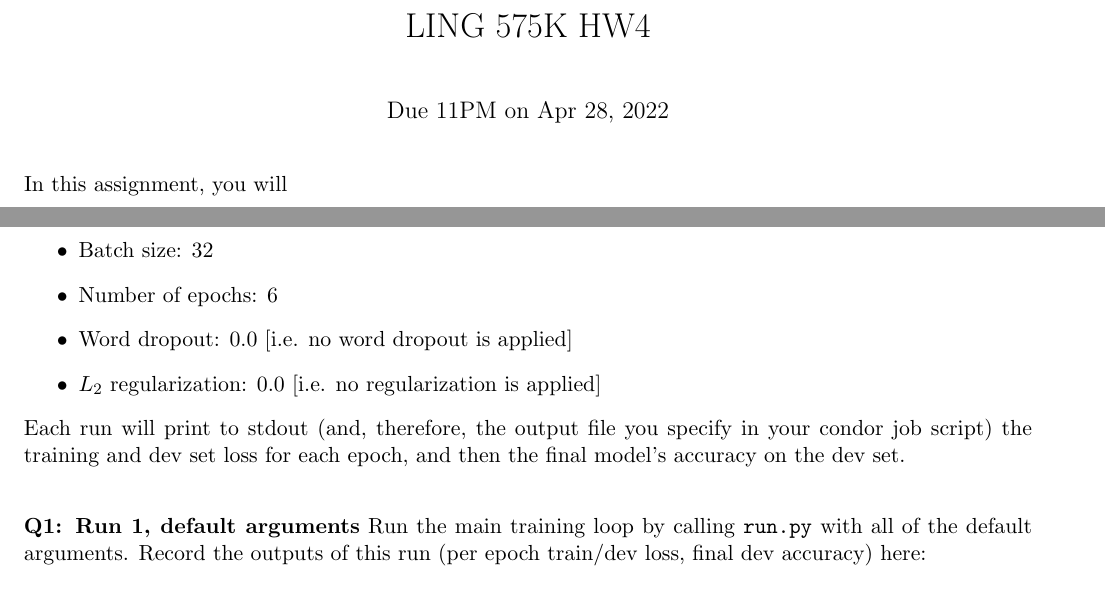
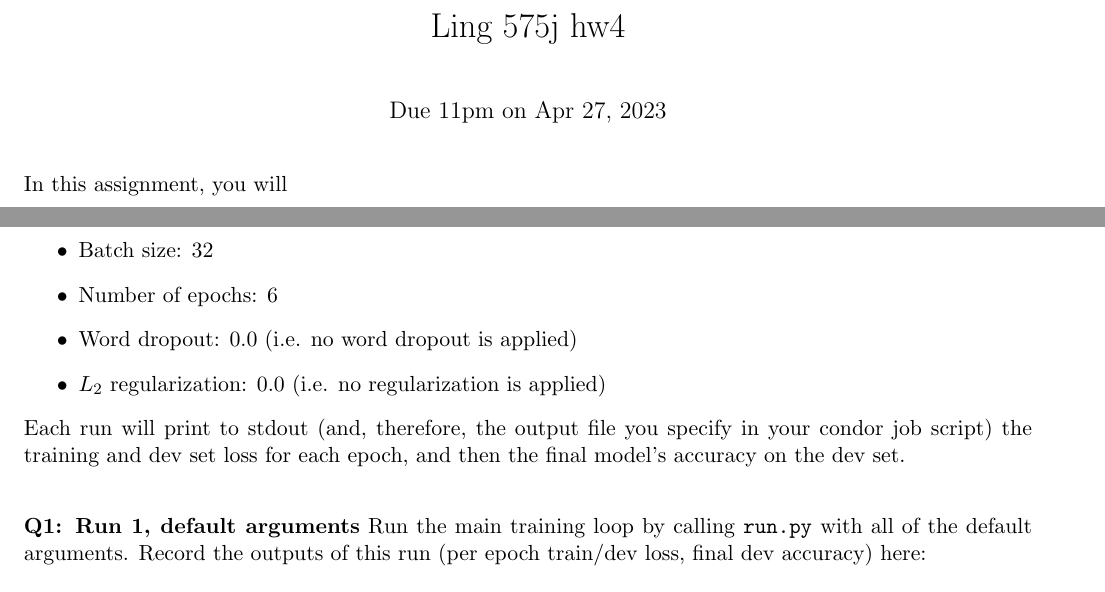
Before and after one commit to cmdowney88/cmdowney88.github.io, a LaTeX problem sheet (teaching/uw_574/hw/hw4.tex): two parts of pages 1 and 2 of 3, joined at a grey line, cut at the place of the change. Compiled offline with pdfLaTeX.

Commit message:
574: add hw4 materials

```diff
--- a/teaching/uw_574/hw/hw4.tex
+++ b/teaching/uw_574/hw/hw4.tex
@@ -5,8 +5,8 @@
 
 \begin{document}
 
-\title{LING 575K HW4}
-\date{\vspace{-0.2in}Due 11PM on Apr 28, 2022}
+\title{Ling 575j hw4}
+\date{\vspace{-0.2in}Due 11pm on Apr 27, 2023}
 \maketitle
 
 
@@ -60,8 +59,8 @@ In \texttt{run.py}, you will find a basic training loop for building a DAN and t
   \item Embedding dimension: 50
   \item Batch size: 32
   \item Number of epochs: 6
-  \item Word dropout: 0.0 [i.e. no word dropout is applied]
-  \item $L_2$ regularization: 0.0 [i.e. no regularization is applied]
+  \item Word dropout: 0.0 (i.e. no word dropout is applied)
+  \item $L_2$ regularization: 0.0 (i.e. no regularization is applied)
 \end{itemize}
 Each run will print to stdout (and, therefore, the output file you specify in your condor job script) the training and dev set loss for each epoch, and then the final model's accuracy on the dev set.
 
```
Also changed, not shown: teaching/uw_574/hw/hw4.pdf (added), teaching/uw_574/hw/hw4_slides.pdf (added), teaching/uw_574/hw/hw4.tex (3 more changed lines), 1 other file.
